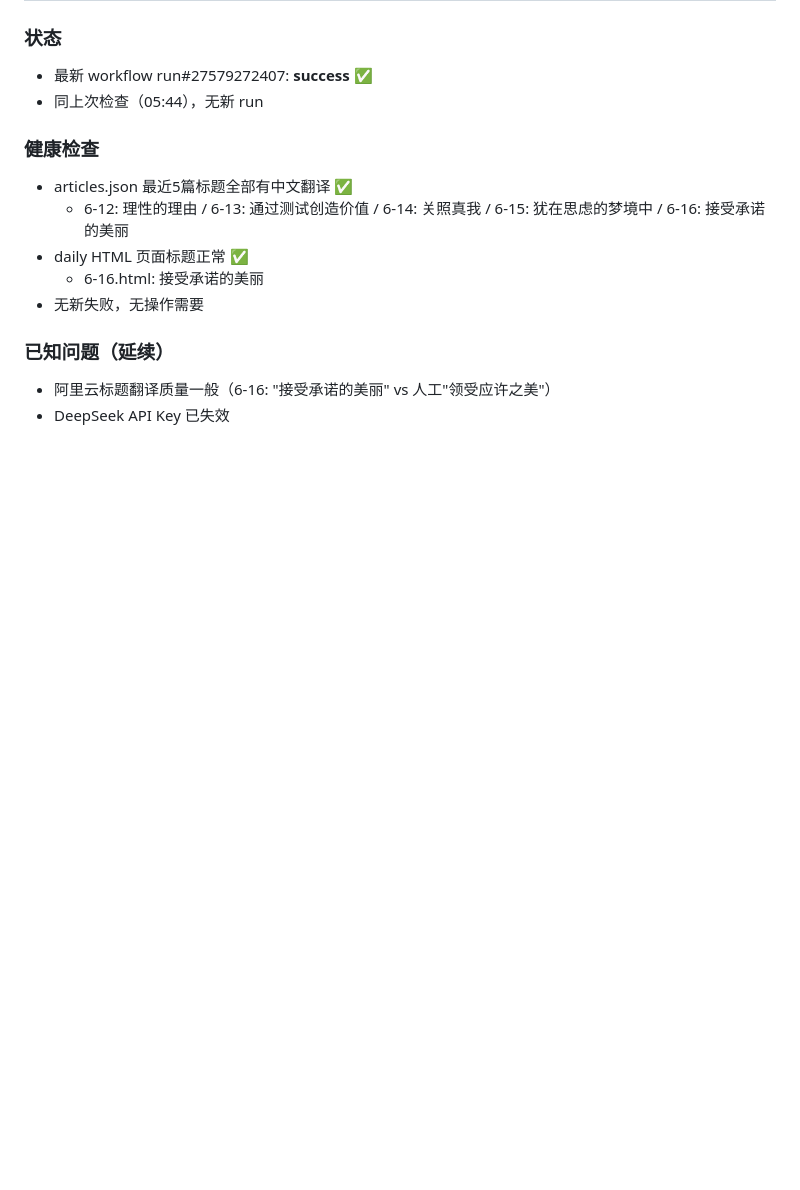
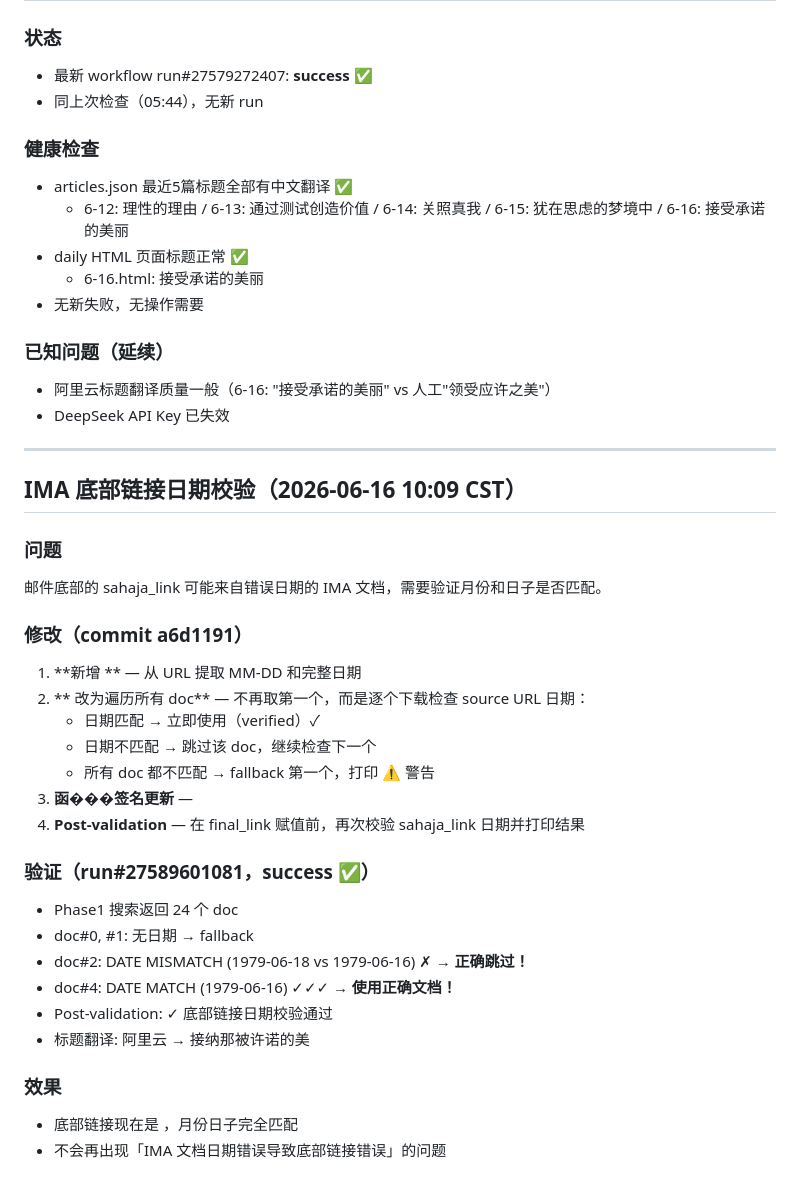
Before and after one commit to wherejiahe-bot/amruta-actions, a Markdown page: DEVELOPMENT-LOG.md, the part around the change. GitHub-like rendering; blank space fills up the shorter version.

Commit message:
[fix-loop] add IMA source link date validation feature

```diff
--- a/DEVELOPMENT-LOG.md
+++ b/DEVELOPMENT-LOG.md
@@ -189,3 +189,31 @@ _最后更新：2026-06-15 00:00_\n\n---\n\n# 今日 amruta 每日推送 对话
 ### 已知问题（延续）
 - 阿里云标题翻译质量一般（6-16: "接受承诺的美丽" vs 人工"领受应许之美"）
 - DeepSeek API Key 已失效
+
+---
+
+## IMA 底部链接日期校验（2026-06-16 10:09 CST）
+
+### 问题
+邮件底部的 sahaja_link 可能来自错误日期的 IMA 文档，需要验证月份和日子是否匹配。
+
+### 修改（commit a6d1191）
+1. **新增 ** — 从 URL 提取 MM-DD 和完整日期
+2. ** 改为遍历所有 doc** — 不再取第一个，而是逐个下载检查 source URL 日期：
+   - 日期匹配 → 立即使用（verified）✓
+   - 日期不匹配 → 跳过该 doc，继续检查下一个
+   - 所有 doc 都不匹配 → fallback 第一个，打印 ⚠ 警告
+3. **函���签名更新** —
+4. **Post-validation** — 在 final_link 赋值前，再次校验 sahaja_link 日期并打印结果
+
+### 验证（run#27589601081，success ✅）
+- Phase1 搜索返回 24 个 doc
+- doc#0, #1: 无日期 → fallback
+- doc#2: DATE MISMATCH (1979-06-18 vs 1979-06-16) ✗ → **正确跳过！**
+- doc#4: DATE MATCH (1979-06-16) ✓✓✓ → **使用正确文档！**
+- Post-validation: ✓ 底部链接日期校验通过
+- 标题翻译: 阿里云 → 接纳那被许诺的美
+
+### 效果
+- 底部链接现在是 ，月份日子完全匹配
+- 不会再出现「IMA 文档日期错误导致底部链接错误」的问题
```
